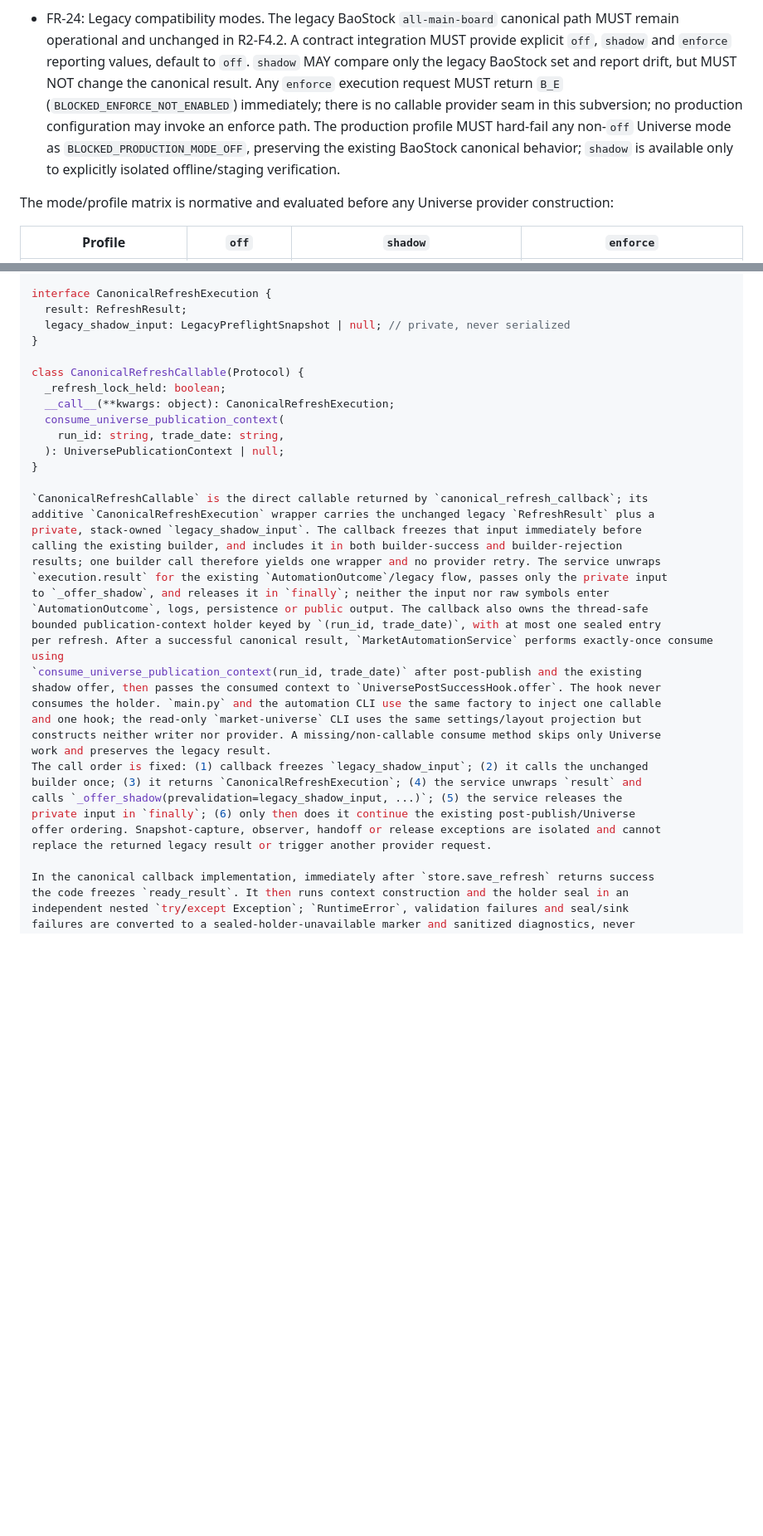
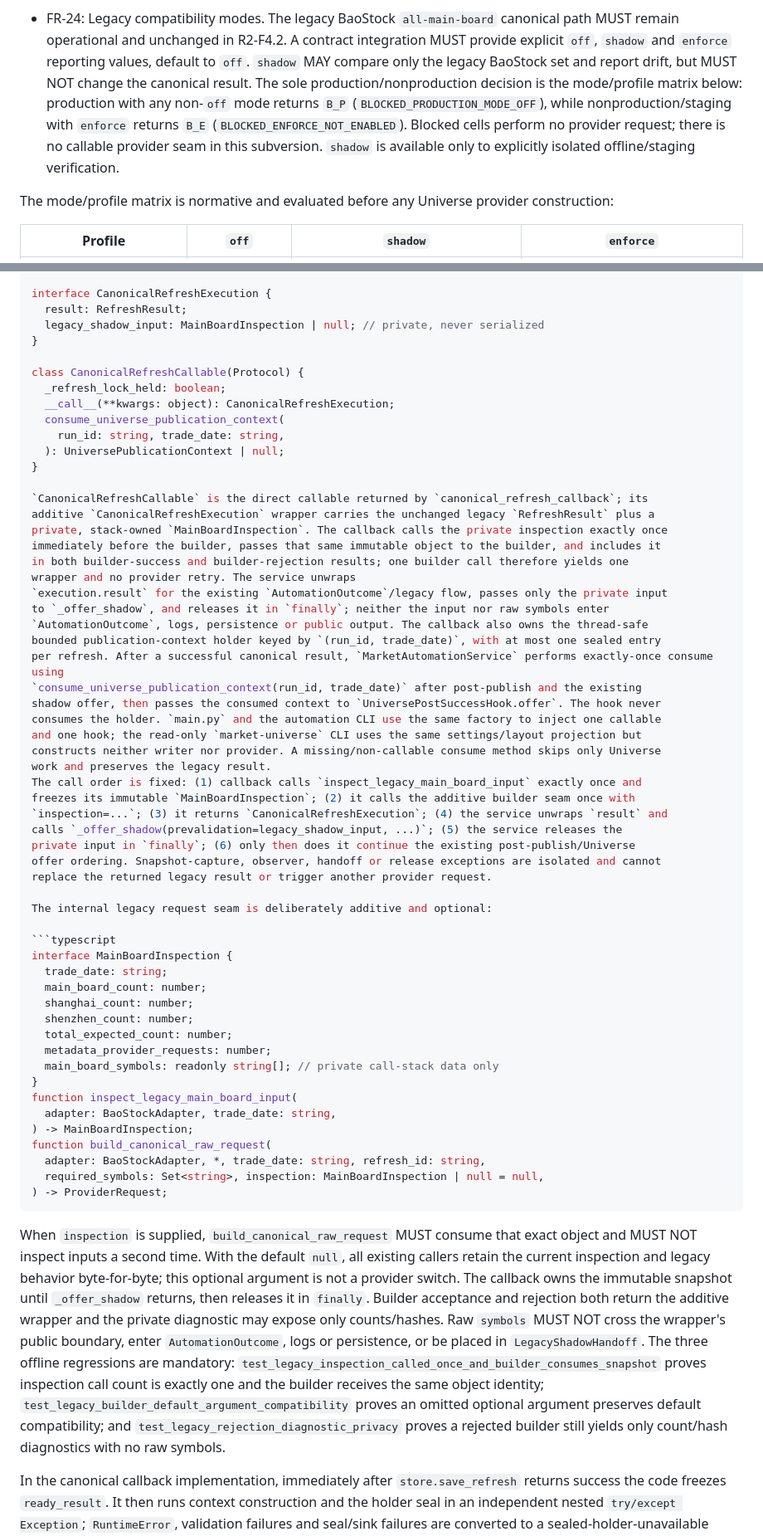
Before and after one commit to fengpengliu95-code/Stock-eva, a Markdown page: docs/plans/2026-09-08-stock-eva-r2f4-2-exact-session-universe-implementation.md, 2 parts joined by grey strips. Shown at 83% size. Drawn GitHub-style; blank space fills up the shorter version.

Commit message:
docs(r2f4.2): close mode matrix and inspection seam

````diff
--- a/docs/plans/2026-09-08-stock-eva-r2f4-2-exact-session-universe-implementation.md
+++ b/docs/plans/2026-09-08-stock-eva-r2f4-2-exact-session-universe-implementation.md
@@ -185,12 +186,12 @@ TickFlow and Tushare are excluded from this subversion.
 - FR-24: Legacy compatibility modes. The legacy BaoStock `all-main-board` canonical path MUST
   remain operational and unchanged in R2-F4.2. A contract integration MUST provide explicit
   `off`, `shadow` and `enforce` reporting values, default to `off`. `shadow` MAY compare only the
-  legacy BaoStock set and report drift, but MUST NOT change the canonical result. Any `enforce`
-  execution request MUST return `B_E` (`BLOCKED_ENFORCE_NOT_ENABLED`) immediately; there is no callable
-  provider seam in this subversion; no production configuration may invoke an enforce path.
-  The production profile MUST hard-fail any non-`off` Universe mode as
-  `BLOCKED_PRODUCTION_MODE_OFF`, preserving the existing BaoStock canonical behavior; `shadow` is
-  available only to explicitly isolated offline/staging verification.
+  legacy BaoStock set and report drift, but MUST NOT change the canonical result. The sole
+  production/nonproduction decision is the mode/profile matrix below: production with any
+  non-`off` mode returns `B_P` (`BLOCKED_PRODUCTION_MODE_OFF`), while nonproduction/staging with
+  `enforce` returns `B_E` (`BLOCKED_ENFORCE_NOT_ENABLED`). Blocked cells perform no provider request;
+  there is no callable provider seam in this subversion. `shadow` is available only to explicitly
+  isolated offline/staging verification.
 
 The mode/profile matrix is normative and evaluated before any Universe provider construction:
 
@@ -680,7 +681,7 @@ interface UniversePublicationContext {
 
 interface CanonicalRefreshExecution {
   result: RefreshResult;
-  legacy_shadow_input: LegacyPreflightSnapshot | null; // private, never serialized
+  legacy_shadow_input: MainBoardInspection | null; // private, never serialized
 }
 
 class CanonicalRefreshCallable(Protocol) {
@@ -693,9 +694,10 @@ class CanonicalRefreshCallable(Protocol) {
 
 `CanonicalRefreshCallable` is the direct callable returned by `canonical_refresh_callback`; its
 additive `CanonicalRefreshExecution` wrapper carries the unchanged legacy `RefreshResult` plus a
-private, stack-owned `legacy_shadow_input`. The callback freezes that input immediately before
-calling the existing builder, and includes it in both builder-success and builder-rejection
-results; one builder call therefore yields one wrapper and no provider retry. The service unwraps
+private, stack-owned `MainBoardInspection`. The callback calls the private inspection exactly once
+immediately before the builder, passes that same immutable object to the builder, and includes it
+in both builder-success and builder-rejection results; one builder call therefore yields one
+wrapper and no provider retry. The service unwraps
 `execution.result` for the existing `AutomationOutcome`/legacy flow, passes only the private input
 to `_offer_shadow`, and releases it in `finally`; neither the input nor raw symbols enter
 `AutomationOutcome`, logs, persistence or public output. The callback also owns the thread-safe
@@ -707,12 +709,47 @@ consumes the holder. `main.py` and the automation CLI use the same factory to in
 and one hook; the read-only `market-universe` CLI uses the same settings/layout projection but
 constructs neither writer nor provider. A missing/non-callable consume method skips only Universe
 work and preserves the legacy result.
-The call order is fixed: (1) callback freezes `legacy_shadow_input`; (2) it calls the unchanged
-builder once; (3) it returns `CanonicalRefreshExecution`; (4) the service unwraps `result` and
+The call order is fixed: (1) callback calls `inspect_legacy_main_board_input` exactly once and
+freezes its immutable `MainBoardInspection`; (2) it calls the additive builder seam once with
+`inspection=...`; (3) it returns `CanonicalRefreshExecution`; (4) the service unwraps `result` and
 calls `_offer_shadow(prevalidation=legacy_shadow_input, ...)`; (5) the service releases the
 private input in `finally`; (6) only then does it continue the existing post-publish/Universe
 offer ordering. Snapshot-capture, observer, handoff or release exceptions are isolated and cannot
 replace the returned legacy result or trigger another provider request.
+
+The internal legacy request seam is deliberately additive and optional:
+
+```typescript
+interface MainBoardInspection {
+  trade_date: string;
+  main_board_count: number;
+  shanghai_count: number;
+  shenzhen_count: number;
+  total_expected_count: number;
+  metadata_provider_requests: number;
+  main_board_symbols: readonly string[]; // private call-stack data only
+}
+function inspect_legacy_main_board_input(
+  adapter: BaoStockAdapter, trade_date: string,
+) -> MainBoardInspection;
+function build_canonical_raw_request(
+  adapter: BaoStockAdapter, *, trade_date: string, refresh_id: string,
+  required_symbols: Set<string>, inspection: MainBoardInspection | null = null,
+) -> ProviderRequest;
+```
+
+When `inspection` is supplied, `build_canonical_raw_request` MUST consume that exact object and
+MUST NOT inspect inputs a second time. With the default `null`, all existing callers retain the
+current inspection and legacy behavior byte-for-byte; this optional argument is not a provider
+switch. The callback owns the immutable snapshot until `_offer_shadow` returns, then releases it
+in `finally`. Builder acceptance and rejection both return the additive wrapper and the private
+diagnostic may expose only counts/hashes. Raw `symbols` MUST NOT cross the wrapper's public
+boundary, enter `AutomationOutcome`, logs or persistence, or be placed in `LegacyShadowHandoff`.
+The three offline regressions are mandatory: `test_legacy_inspection_called_once_and_builder_consumes_snapshot`
+proves inspection call count is exactly one and the builder receives the same object identity;
+`test_legacy_builder_default_argument_compatibility` proves an omitted optional argument preserves
+default compatibility; and `test_legacy_rejection_diagnostic_privacy` proves a rejected builder
+still yields only count/hash diagnostics with no raw symbols.
 
 In the canonical callback implementation, immediately after `store.save_refresh` returns success
 the code freezes `ready_result`. It then runs context construction and the holder seal in an
````
Also changed, not shown: other parts of docs/plans/2026-09-08-stock-eva-r2f4-2-exact-session-universe-implementation.md (+40 -35 lines), docs/plans/2026-09-08-stock-eva-r2f4-2-exact-session-universe-design.md (+73 -39 lines).
